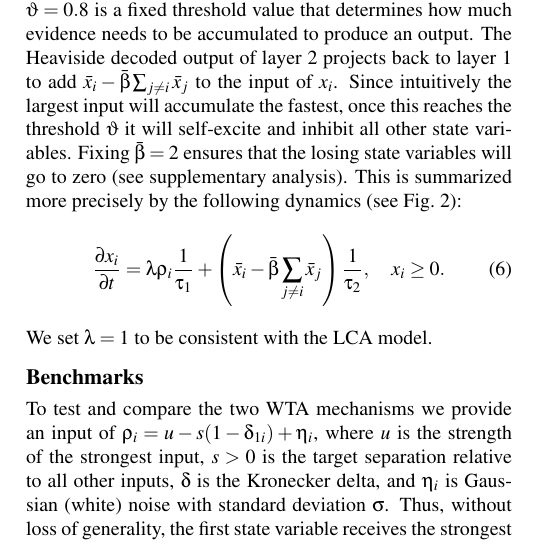
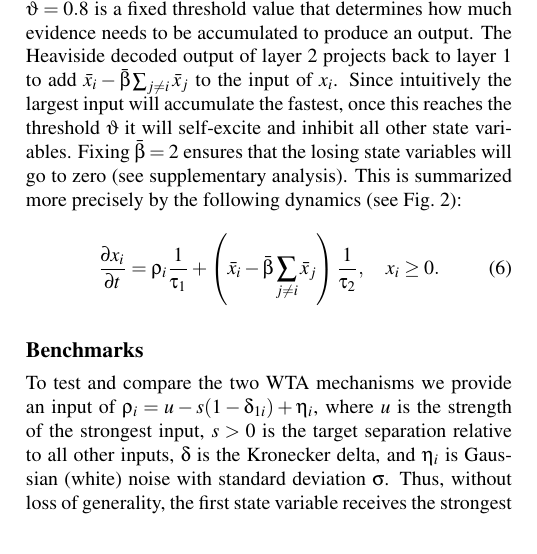
Before and after one commit to ctn-waterloo/cogsci17-decide, a LaTeX paper (doc/paper/paper.tex): part of one column of page 2 of 7, cut so that both start at the same text. Compiled offline with pdfLaTeX.

Commit message:
Edit IA model description.

```diff
--- a/doc/paper/paper.tex
+++ b/doc/paper/paper.tex
@@ -161,12 +161,10 @@ Fixing $\bar{\beta} = 2$ ensures that the losing state variables will go to zero
 This is summarized more precisely by the following dynamics (see Fig.~\ref{fig:indacc}):
 \begin{equation}
     \begin{split}
-        \frac{{\partial x}_i}{\partial t} = \lambda \rho_i \frac{1}{\tau_1} + \left(
+        \frac{{\partial x}_i}{\partial t} = \rho_i \frac{1}{\tau_1} + \left(
             \bar{x}_i - \bar{\beta} \sum_{j \neq i} \bar{x}_j \right) \frac{1}{\tau_2} , \quad x_i &\ge 0 .
     \end{split}
 \end{equation}
-We set $\lambda = 1$ to be consistent with the LCA model.
-% should we mention that we use Principle 3 to implement each integrator
 % should we say anything about how the thresholding population works?
 
 %Instead of controlling the threshold $\vartheta$, it is more convenient to keep $\vartheta$ fixed and scale the input with the $\lambda$ parameter -- mathematically this is equivalent.
```
Also changed, not shown: doc/paper/paper.tex (2 more changed lines).
